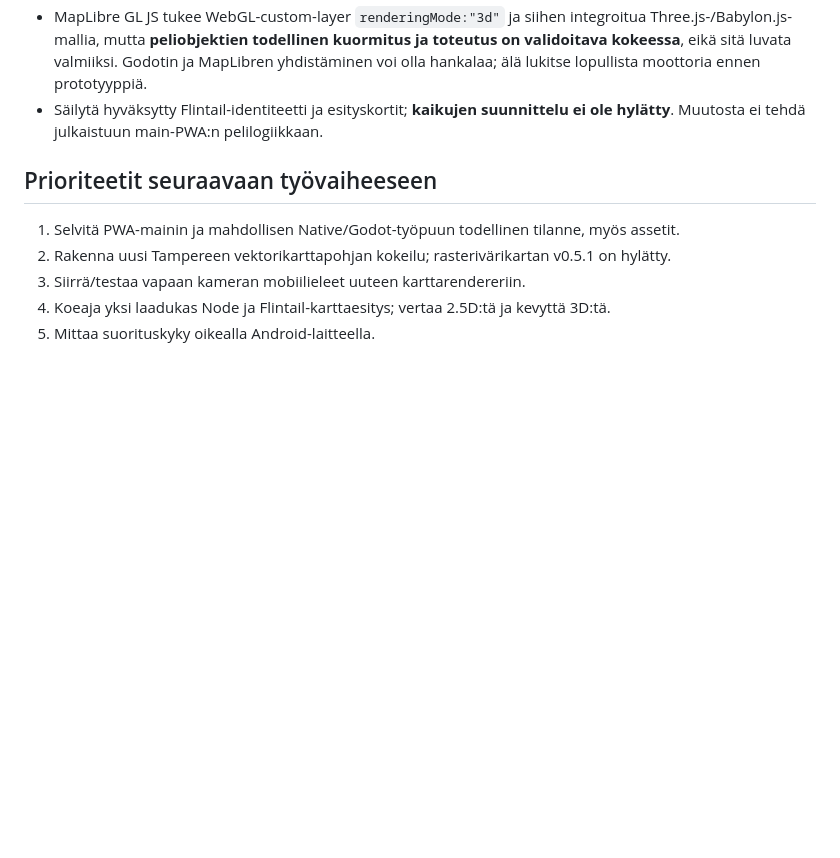
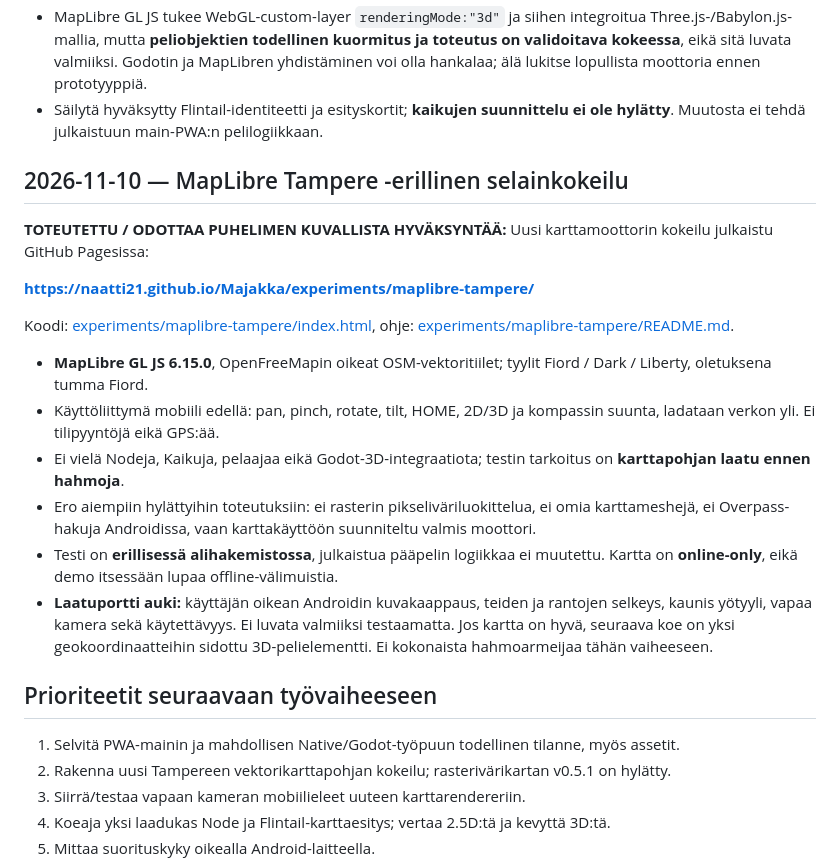
Before and after one commit to naatti21/Majakka, a Markdown page: PROJECT-HANDOFF.md, the part around the change. Rendered like a GitHub page; blank space fills up the shorter version.

Commit message:
docs: track live MapLibre Tampere mobile pilot and visual acceptance gate

```diff
--- a/PROJECT-HANDOFF.md
+++ b/PROJECT-HANDOFF.md
@@ -103,6 +103,21 @@ Koontikortit ovat hyväksyttyä suunnittelua, eivät todiste valmiista sprite sh
 - MapLibre GL JS tukee WebGL-custom-layer `renderingMode:"3d"` ja siihen integroitua Three.js-/Babylon.js-mallia, mutta **peliobjektien todellinen kuormitus ja toteutus on validoitava kokeessa**, eikä sitä luvata valmiiksi. Godotin ja MapLibren yhdistäminen voi olla hankalaa; älä lukitse lopullista moottoria ennen prototyyppiä.
 - Säilytä hyväksytty Flintail-identiteetti ja esityskortit; **kaikujen suunnittelu ei ole hylätty**. Muutosta ei tehdä julkaistuun main-PWA:n pelilogiikkaan.
 
+## 2026-11-10 — MapLibre Tampere -erillinen selainkokeilu
+
+**TOTEUTETTU / ODOTTAA PUHELIMEN KUVALLISTA HYVÄKSYNTÄÄ:** Uusi karttamoottorin kokeilu julkaistu GitHub Pagesissa:
+
+**https://naatti21.github.io/Majakka/experiments/maplibre-tampere/**
+
+Koodi: [experiments/maplibre-tampere/index.html](experiments/maplibre-tampere/index.html), ohje: [experiments/maplibre-tampere/README.md](experiments/maplibre-tampere/README.md).
+
+- **MapLibre GL JS 6.15.0**, OpenFreeMapin oikeat OSM-vektoritiilet; tyylit Fiord / Dark / Liberty, oletuksena tumma Fiord.
+- Käyttöliittymä mobiili edellä: pan, pinch, rotate, tilt, HOME, 2D/3D ja kompassin suunta, ladataan verkon yli. Ei tilipyyntöjä eikä GPS:ää.
+- Ei vielä Nodeja, Kaikuja, pelaajaa eikä Godot-3D-integraatiota; testin tarkoitus on **karttapohjan laatu ennen hahmoja**.
+- Ero aiempiin hylättyihin toteutuksiin: ei rasterin pikseliväriluokittelua, ei omia karttameshejä, ei Overpass-hakuja Androidissa, vaan karttakäyttöön suunniteltu valmis moottori.
+- Testi on **erillisessä alihakemistossa**, julkaistua pääpelin logiikkaa ei muutettu. Kartta on **online-only**, eikä demo itsessään lupaa offline-välimuistia.
+- **Laatuportti auki:** käyttäjän oikean Androidin kuvakaappaus, teiden ja rantojen selkeys, kaunis yötyyli, vapaa kamera sekä käytettävyys. Ei luvata valmiiksi testaamatta. Jos kartta on hyvä, seuraava koe on yksi geokoordinaatteihin sidottu 3D-pelielementti. Ei kokonaista hahmoarmeijaa tähän vaiheeseen.
+
 ## Prioriteetit seuraavaan työvaiheeseen
 
 1. Selvitä PWA-mainin ja mahdollisen Native/Godot-työpuun todellinen tilanne, myös assetit.
```
